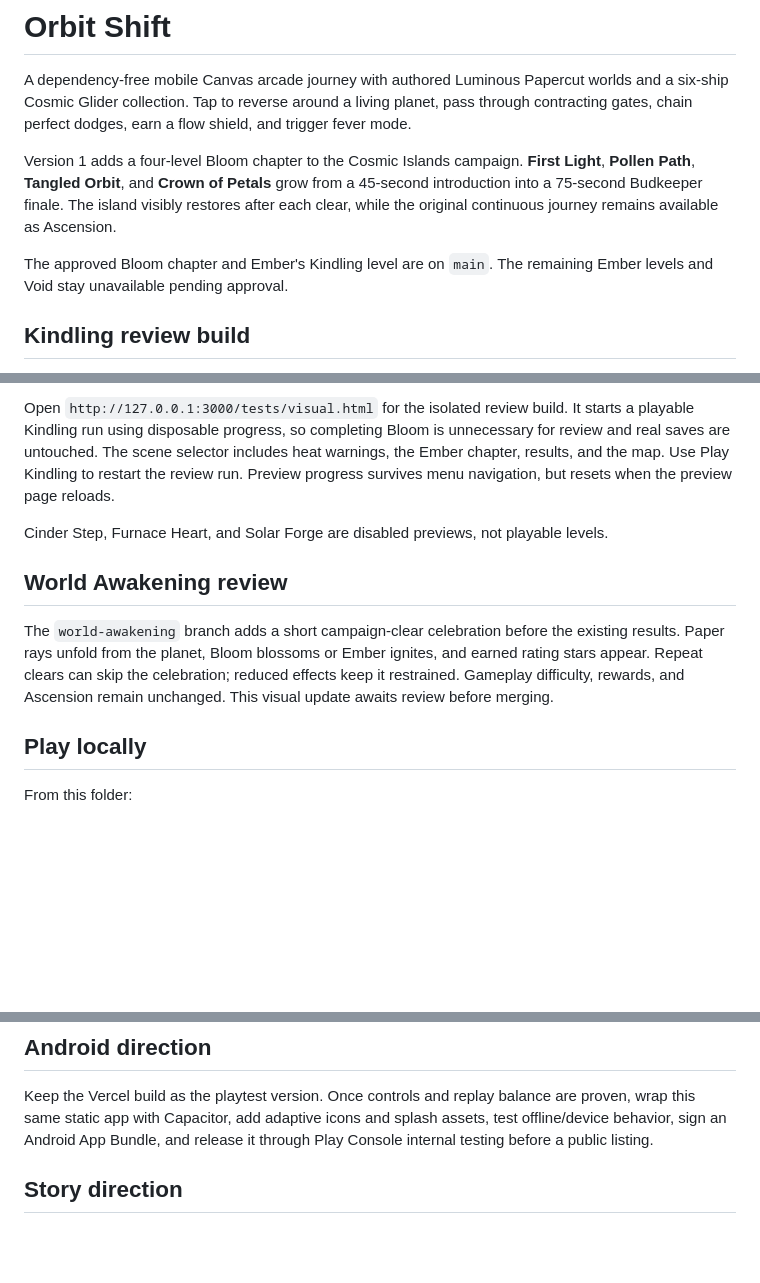
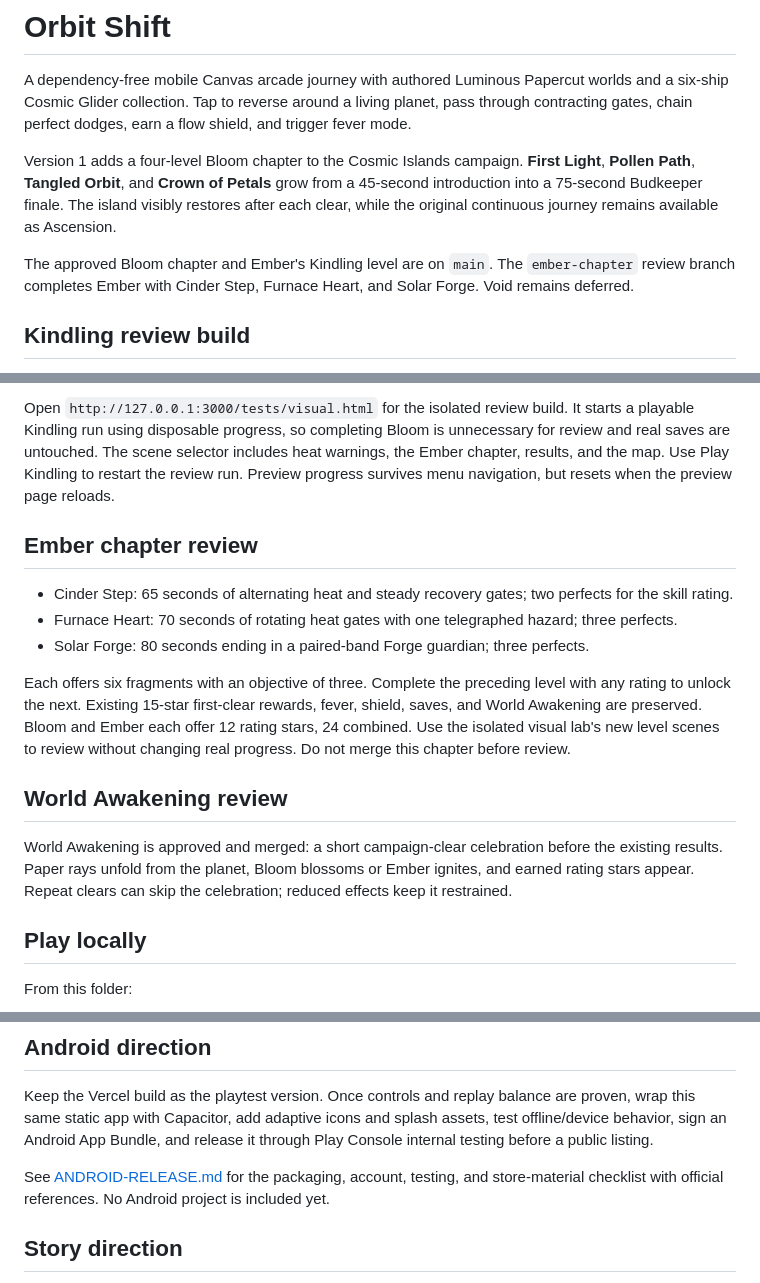
Before and after one commit to SilverUmer21/orbit-shift, a Markdown page: README.md, 3 parts joined by grey strips. GitHub-like rendering; blank space fills up the shorter version.

Commit message:
docs: describe the complete Ember chapter review

```diff
--- a/README.md
+++ b/README.md
@@ -4,7 +4,7 @@ A dependency-free mobile Canvas arcade journey with authored Luminous Papercut w
 
 Version 1 adds a four-level Bloom chapter to the Cosmic Islands campaign. **First Light**, **Pollen Path**, **Tangled Orbit**, and **Crown of Petals** grow from a 45-second introduction into a 75-second Budkeeper finale. The island visibly restores after each clear, while the original continuous journey remains available as Ascension.
 
-The approved Bloom chapter and Ember's Kindling level are on `main`. The remaining Ember levels and Void stay unavailable pending approval.
+The approved Bloom chapter and Ember's Kindling level are on `main`. The `ember-chapter` review branch completes Ember with Cinder Step, Furnace Heart, and Solar Forge. Void remains deferred.
 
 ## Kindling review build
 
@@ -14,11 +14,17 @@ Heat gates start at 75% of base speed, show bright inward paper folds during war
 
 Open `http://127.0.0.1:3000/tests/visual.html` for the isolated review build. It starts a playable Kindling run using disposable progress, so completing Bloom is unnecessary for review and real saves are untouched. The scene selector includes heat warnings, the Ember chapter, results, and the map. Use Play Kindling to restart the review run. Preview progress survives menu navigation, but resets when the preview page reloads.
 
-Cinder Step, Furnace Heart, and Solar Forge are disabled previews, not playable levels.
+## Ember chapter review
+
+- Cinder Step: 65 seconds of alternating heat and steady recovery gates; two perfects for the skill rating.
+- Furnace Heart: 70 seconds of rotating heat gates with one telegraphed hazard; three perfects.
+- Solar Forge: 80 seconds ending in a paired-band Forge guardian; three perfects.
+
+Each offers six fragments with an objective of three. Complete the preceding level with any rating to unlock the next. Existing 15-star first-clear rewards, fever, shield, saves, and World Awakening are preserved. Bloom and Ember each offer 12 rating stars, 24 combined. Use the isolated visual lab's new level scenes to review without changing real progress. Do not merge this chapter before review.
 
 ## World Awakening review
 
-The `world-awakening` branch adds a short campaign-clear celebration before the existing results. Paper rays unfold from the planet, Bloom blossoms or Ember ignites, and earned rating stars appear. Repeat clears can skip the celebration; reduced effects keep it restrained. Gameplay difficulty, rewards, and Ascension remain unchanged. This visual update awaits review before merging.
+World Awakening is approved and merged: a short campaign-clear celebration before the existing results. Paper rays unfold from the planet, Bloom blossoms or Ember ignites, and earned rating stars appear. Repeat clears can skip the celebration; reduced effects keep it restrained.
 
 ## Play locally
 
@@ -75,6 +81,8 @@ Kindling preview release checks: deterministic suites passed with seed/width pai
 
 Keep the Vercel build as the playtest version. Once controls and replay balance are proven, wrap this same static app with Capacitor, add adaptive icons and splash assets, test offline/device behavior, sign an Android App Bundle, and release it through Play Console internal testing before a public listing.
 
+See [ANDROID-RELEASE.md](ANDROID-RELEASE.md) for the packaging, account, testing, and store-material checklist with official references. No Android project is included yet.
+
 ## Story direction
 
 The universe is made from folded living paper. An Eclipse has broken its rhythm; the glider reconnects the stars and awakens each sleeping island. Tell this story through unfolding scenery and short chapter lines, not dialogue scenes.
```
